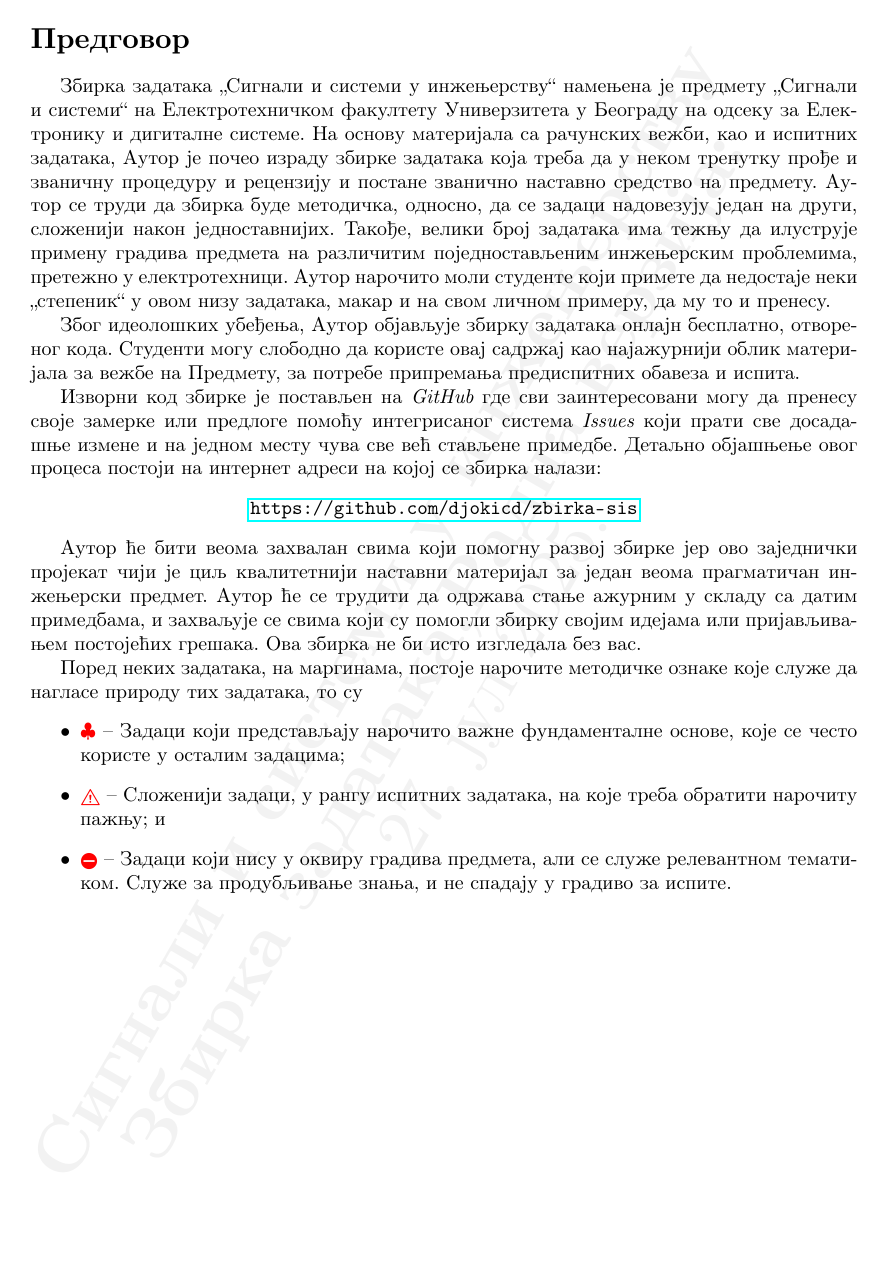
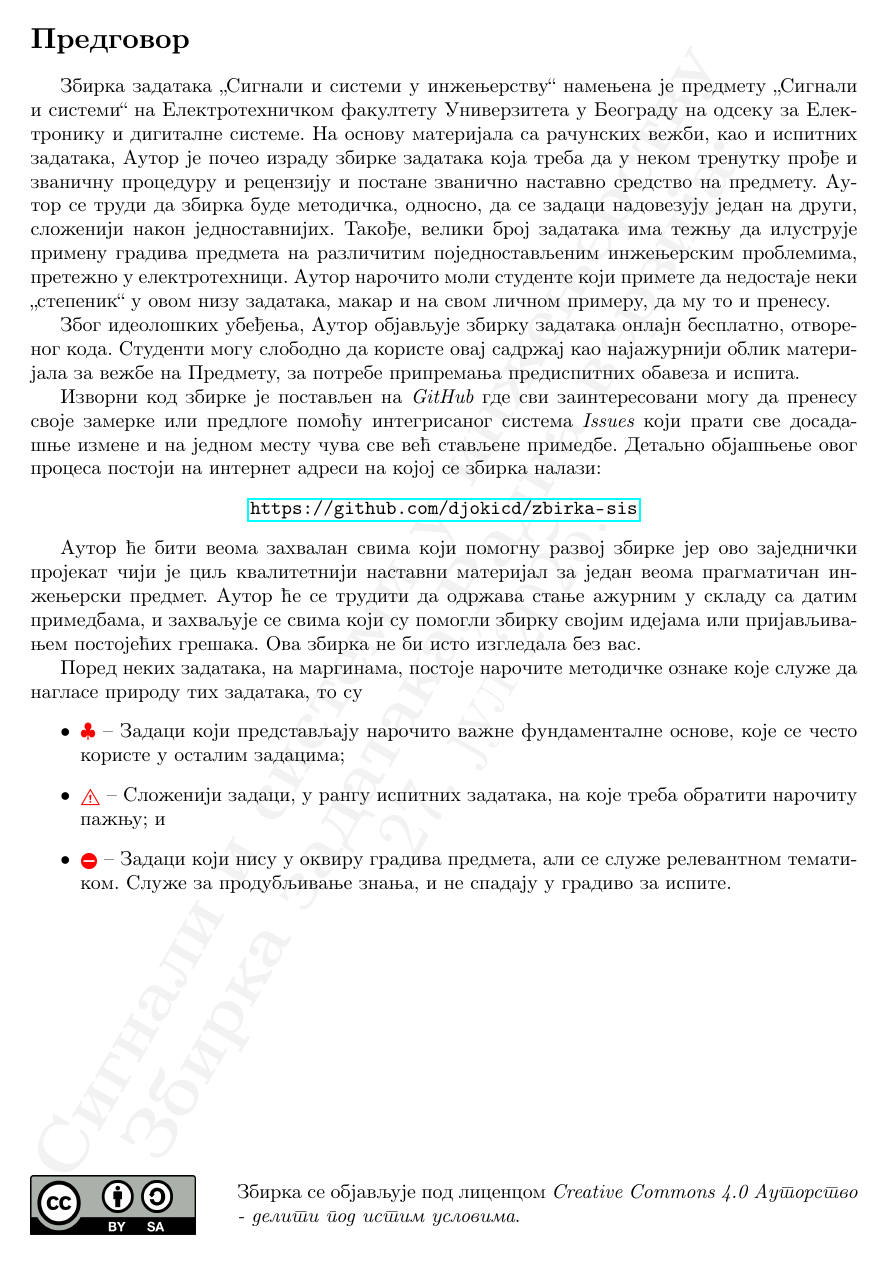
Before and after one commit to djokicd/zbirka-sis, a LaTeX book (main.tex, which reads predgovor.tex): page 2 of 4. Compiled offline with pdfLaTeX.

Commit message:
Додате информације о лиценцирању

```diff
--- a/predgovor.tex
+++ b/predgovor.tex
@@ -34,3 +34,15 @@
     \item \textcolor{red}{\noway} -- Задаци који нису у оквиру градива предмета, али се служе релевантном
     тематиком. Служе за продубљивање знања, и не спадају у градиво за испите.
 \end{itemize}
+
+\vfill
+
+\noindent
+\begin{minipage}{0.2\textwidth}
+    \includegraphics[width=\textwidth]{CC_BY-SA.png}
+\end{minipage}
+\hfill
+\begin{minipage}{0.75\textwidth}
+    Збирка се објављује под лиценцом
+    \textit{Creative Commons 4.0 Ауторство - делити под истим условима}.
+\end{minipage}
```
Also changed, not shown: CC_BY-SA.png (added), main.pdf.
